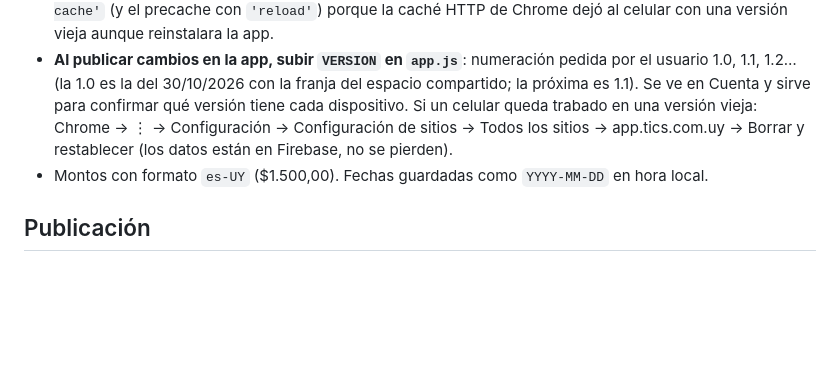
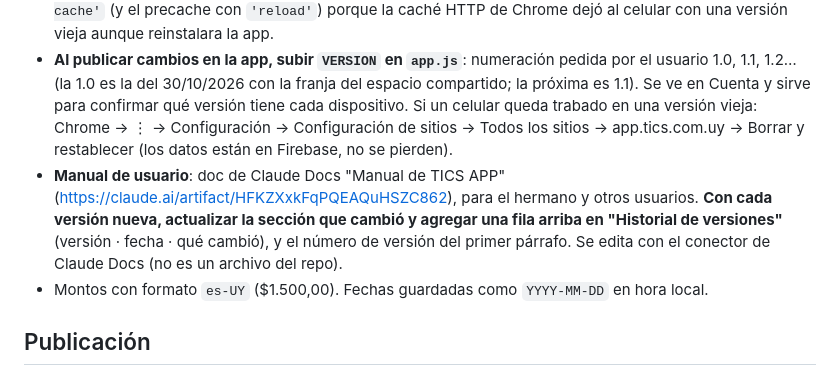
Before and after one commit to jsouza1891/TICs, a Markdown page: CLAUDE.md, the part around the change. Drawn GitHub-style; blank space fills up the shorter version.

Commit message:
Note the user manual and keeping it updated with each version
Co-Authored-By: Claude Opus 5.5 <noreply@anthropic.com>
Claude-Session: https://claude.ai/code/session_01Xaa48CbxydgBu3QUfo7KbX

```diff
--- a/CLAUDE.md
+++ b/CLAUDE.md
@@ -6,6 +6,7 @@ App personal de agenda, gastos e ingresos. El usuario la usa a diario en un celu
 - HTML, CSS y JavaScript puro, sin build ni dependencias: `index.html`, `styles.css`, `app.js` (datos, sincronización, login, órdenes, clientes, Dinero) y `comercio.js` (cotización, productos, proveedores, compras, ventas, cobros/pagos y estados de cuenta). `comercio.js` se carga después de `app.js` y tiene al final el primer `render()` y el arranque.
 - `sw.js`: service worker con estrategia "red primero" para que funcione sin conexión. Solo intercepta archivos propios y el SDK de Firebase (www.gstatic.com); nunca las conexiones de Firestore ni del login. Al cambiar la lista de archivos, subir la versión de `CACHE`. Los archivos propios se piden con `cache: 'no-cache'` (y el precache con `'reload'`) porque la caché HTTP de Chrome dejó al celular con una versión vieja aunque reinstalara la app.
 - **Al publicar cambios en la app, subir `VERSION` en `app.js`**: numeración pedida por el usuario 1.0, 1.1, 1.2… (la 1.0 es la del 30/10/2026 con la franja del espacio compartido; la próxima es 1.1). Se ve en Cuenta y sirve para confirmar qué versión tiene cada dispositivo. Si un celular queda trabado en una versión vieja: Chrome → ⋮ → Configuración → Configuración de sitios → Todos los sitios → app.tics.com.uy → Borrar y restablecer (los datos están en Firebase, no se pierden).
+- **Manual de usuario**: doc de Claude Docs "Manual de TICS APP" (https://claude.ai/artifact/HFKZXxkFqPQEAQuHSZC862), para el hermano y otros usuarios. **Con cada versión nueva, actualizar la sección que cambió y agregar una fila arriba en "Historial de versiones"** (versión · fecha · qué cambió), y el número de versión del primer párrafo. Se edita con el conector de Claude Docs (no es un archivo del repo).
 - Montos con formato `es-UY` ($1.500,00). Fechas guardadas como `YYYY-MM-DD` en hora local.
 
 ## Publicación
```
